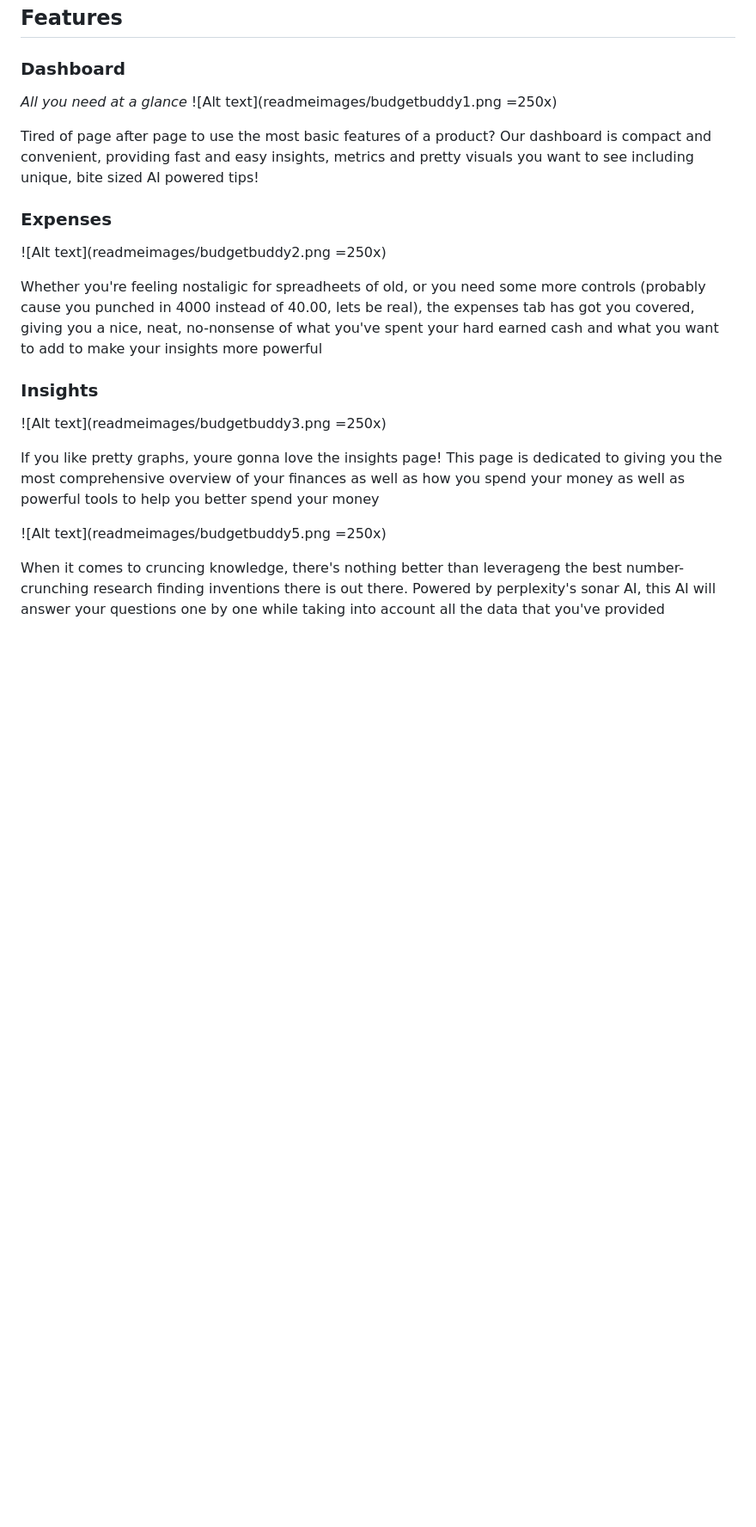
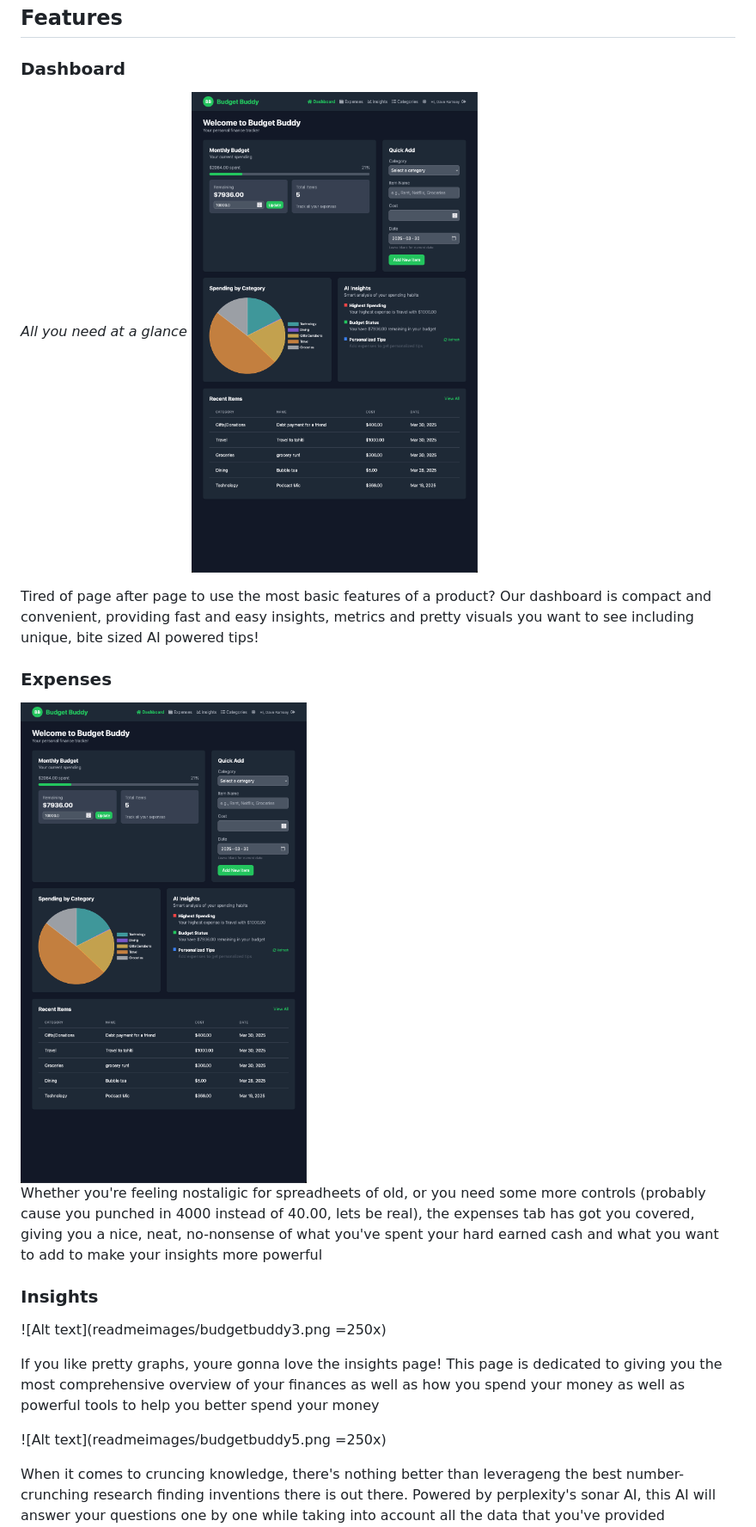
Before and after one commit to Arsenaet/BudgetBuddy, a Markdown page: README.MD, the part around one of its changes. Shown at 86% size. Drawn GitHub-style; blank space fills up the shorter version.

Commit message:
Update README.MD
test

```diff
--- a/README.MD
+++ b/README.MD
@@ -8,12 +7,12 @@ This is the Readme! There isn't much content here we **Budgeted** all of our tim
 ## Features
 ### Dashboard
 *All you need at a glance*
-![Alt text](readmeimages/budgetbuddy1.png =250x)
+<img src="readmeimages/budgetbuddy1.png" alt="drawing" width="400"/>
 
 Tired of page after page to use the most basic features of a product? Our dashboard is compact and convenient, providing fast and easy insights, metrics and pretty visuals you want to see including unique, bite sized AI powered tips!
 
 ### Expenses
-![Alt text](readmeimages/budgetbuddy2.png =250x)
+<img src="readmeimages/budgetbuddy1.png" alt="drawing" width="400"/>
 
 Whether you're feeling nostaligic for spreadheets of old, or you need some more controls (probably cause you punched in 4000 instead of 40.00, lets be real), the expenses tab has got you covered, giving you a nice, neat, no-nonsense of what you've spent your hard earned cash and what you want to add to make your insights more powerful
 
```
Also changed, not shown: other parts of README.MD (+0 -1 lines).
